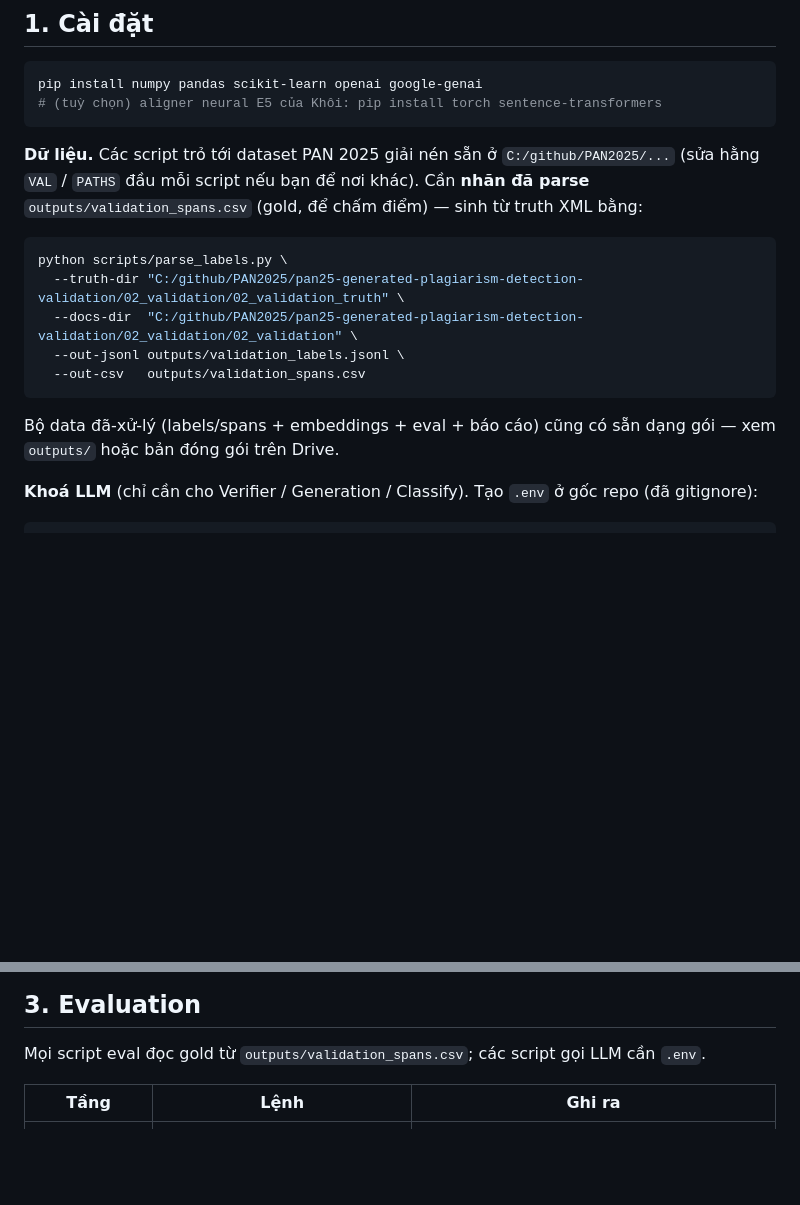
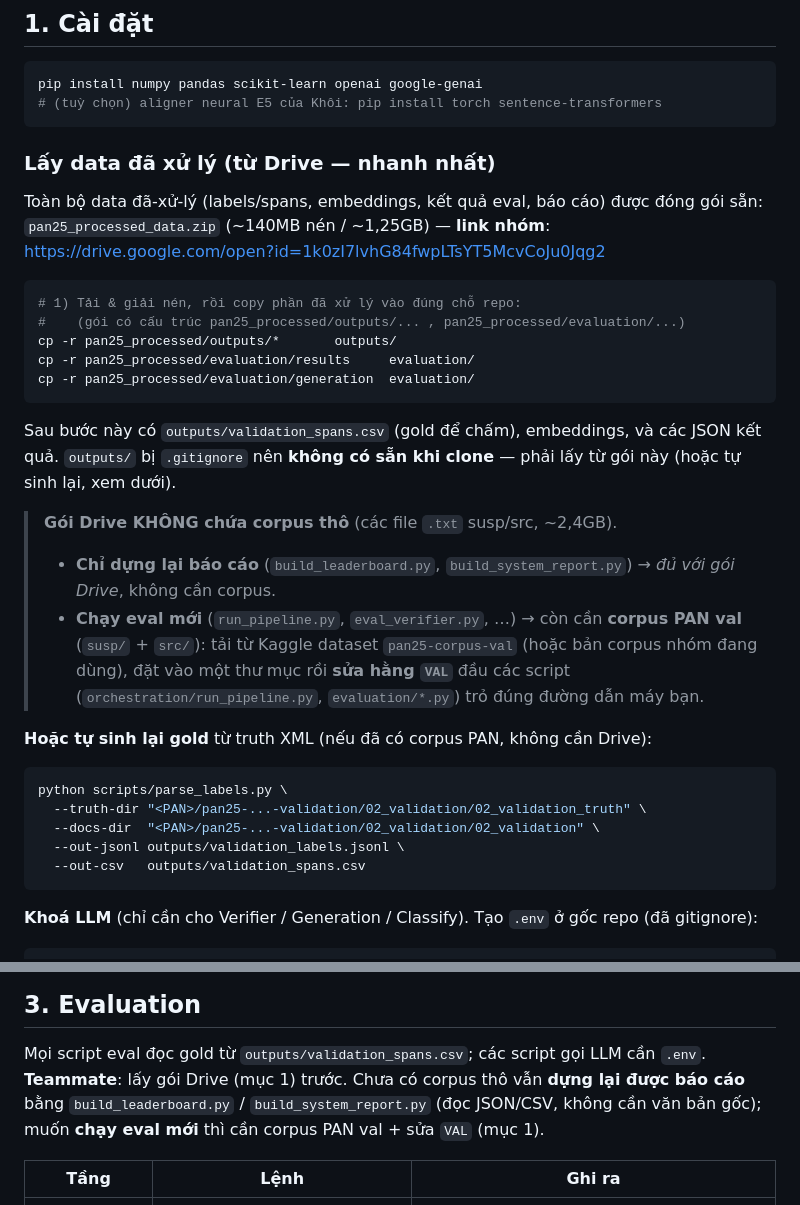
Before and after one commit to fatron240805/CSC15105-TextMining, a Markdown page: README.md, 2 parts joined by grey strips. GitHub-like rendering; blank space fills up the shorter version.

Commit message:
README: hướng dẫn lấy data đã xử lý từ Drive để teammate chạy eval
- Mục "Lấy data từ Drive": tải/giải nén gói processed → copy vào outputs/ + evaluation/
- Nêu rõ gói KHÔNG có corpus thô: dựng lại báo cáo chỉ cần gói; chạy eval mới cần corpus PAN val + sửa VAL
- Quickstart teammate ở đầu mục Evaluation

````diff
--- a/README.md
+++ b/README.md
@@ -16,20 +16,37 @@ pip install numpy pandas scikit-learn openai google-genai
 # (tuỳ chọn) aligner neural E5 của Khôi: pip install torch sentence-transformers
 ```
 
-**Dữ liệu.** Các script trỏ tới dataset PAN 2025 giải nén sẵn ở
-`C:/github/PAN2025/...` (sửa hằng `VAL` / `PATHS` đầu mỗi script nếu bạn để nơi khác).
-Cần **nhãn đã parse** `outputs/validation_spans.csv` (gold, để chấm điểm) — sinh từ truth XML bằng:
+### Lấy data đã xử lý (từ Drive — nhanh nhất)
+
+Toàn bộ data đã-xử-lý (labels/spans, embeddings, kết quả eval, báo cáo) được đóng gói sẵn:
+`pan25_processed_data.zip` (~140MB nén / ~1,25GB) — **link nhóm**:
+https://drive.google.com/open?id=1k0zI7lvhG84fwpLTsYT5McvCoJu0Jqg2
+
+```bash
+# 1) Tải & giải nén, rồi copy phần đã xử lý vào đúng chỗ repo:
+#    (gói có cấu trúc pan25_processed/outputs/... , pan25_processed/evaluation/...)
+cp -r pan25_processed/outputs/*       outputs/
+cp -r pan25_processed/evaluation/results     evaluation/
+cp -r pan25_processed/evaluation/generation  evaluation/
+```
+Sau bước này có `outputs/validation_spans.csv` (gold để chấm), embeddings, và các JSON kết quả.
+`outputs/` bị `.gitignore` nên **không có sẵn khi clone** — phải lấy từ gói này (hoặc tự sinh lại, xem dưới).
+
+> **Gói Drive KHÔNG chứa corpus thô** (các file `.txt` susp/src, ~2,4GB).
+> - **Chỉ dựng lại báo cáo** (`build_leaderboard.py`, `build_system_report.py`) → *đủ với gói Drive*, không cần corpus.
+> - **Chạy eval mới** (`run_pipeline.py`, `eval_verifier.py`, …) → còn cần **corpus PAN val** (`susp/` + `src/`):
+>   tải từ Kaggle dataset `pan25-corpus-val` (hoặc bản corpus nhóm đang dùng), đặt vào một thư mục rồi
+>   **sửa hằng `VAL`** đầu các script (`orchestration/run_pipeline.py`, `evaluation/*.py`) trỏ đúng đường dẫn máy bạn.
+
+**Hoặc tự sinh lại gold** từ truth XML (nếu đã có corpus PAN, không cần Drive):
 
 ```bash
 python scripts/parse_labels.py \
-  --truth-dir "C:/github/PAN2025/pan25-generated-plagiarism-detection-validation/02_validation/02_validation_truth" \
-  --docs-dir  "C:/github/PAN2025/pan25-generated-plagiarism-detection-validation/02_validation/02_validation" \
+  --truth-dir "<PAN>/pan25-...-validation/02_validation/02_validation_truth" \
+  --docs-dir  "<PAN>/pan25-...-validation/02_validation/02_validation" \
   --out-jsonl outputs/validation_labels.jsonl \
   --out-csv   outputs/validation_spans.csv
 ```
-
-Bộ data đã-xử-lý (labels/spans + embeddings + eval + báo cáo) cũng có sẵn dạng gói —
-xem `outputs/` hoặc bản đóng gói trên Drive.
 
 **Khoá LLM** (chỉ cần cho Verifier / Generation / Classify). Tạo `.env` ở gốc repo (đã gitignore):
 
@@ -81,6 +98,9 @@ Mẫu test: `demo/test_samples.txt`. (Bỏ `--provider/--llm-model` để mặc
 ## 3. Evaluation
 
 Mọi script eval đọc gold từ `outputs/validation_spans.csv`; các script gọi LLM cần `.env`.
+**Teammate**: lấy gói Drive (mục 1) trước. Chưa có corpus thô vẫn **dựng lại được báo cáo** bằng
+`build_leaderboard.py` / `build_system_report.py` (đọc JSON/CSV, không cần văn bản gốc);
+muốn **chạy eval mới** thì cần corpus PAN val + sửa `VAL` (mục 1).
 
 | Tầng | Lệnh | Ghi ra |
 |---|---|---|
````
